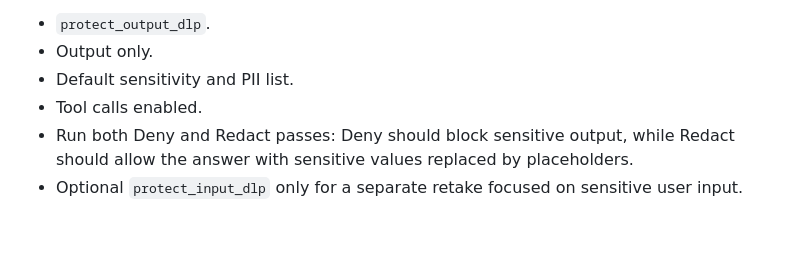
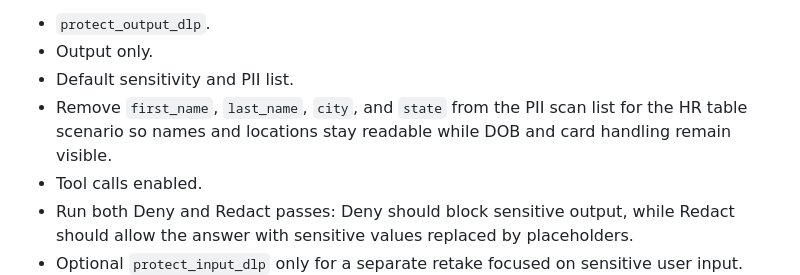
Before and after one commit to mabutterfield/fortiaigate_demo, a Markdown page: docs/scenario-catalog.md, the part around the change. GitHub-like rendering; blank space fills up the shorter version.

```diff
--- a/docs/scenario-catalog.md
+++ b/docs/scenario-catalog.md
@@ -238,6 +238,9 @@ FAIG protect guard:
 - `protect_output_dlp`.
 - Output only.
 - Default sensitivity and PII list.
+- Remove `first_name`, `last_name`, `city`, and `state` from the PII scan list
+  for the HR table scenario so names and locations stay readable while DOB and
+  card handling remain visible.
 - Tool calls enabled.
 - Run both Deny and Redact passes: Deny should block sensitive output, while
   Redact should allow the answer with sensitive values replaced by placeholders.
```
Also changed, not shown: docs/scenario-documentation-process.md (+5 -0 lines), 1 other file.
